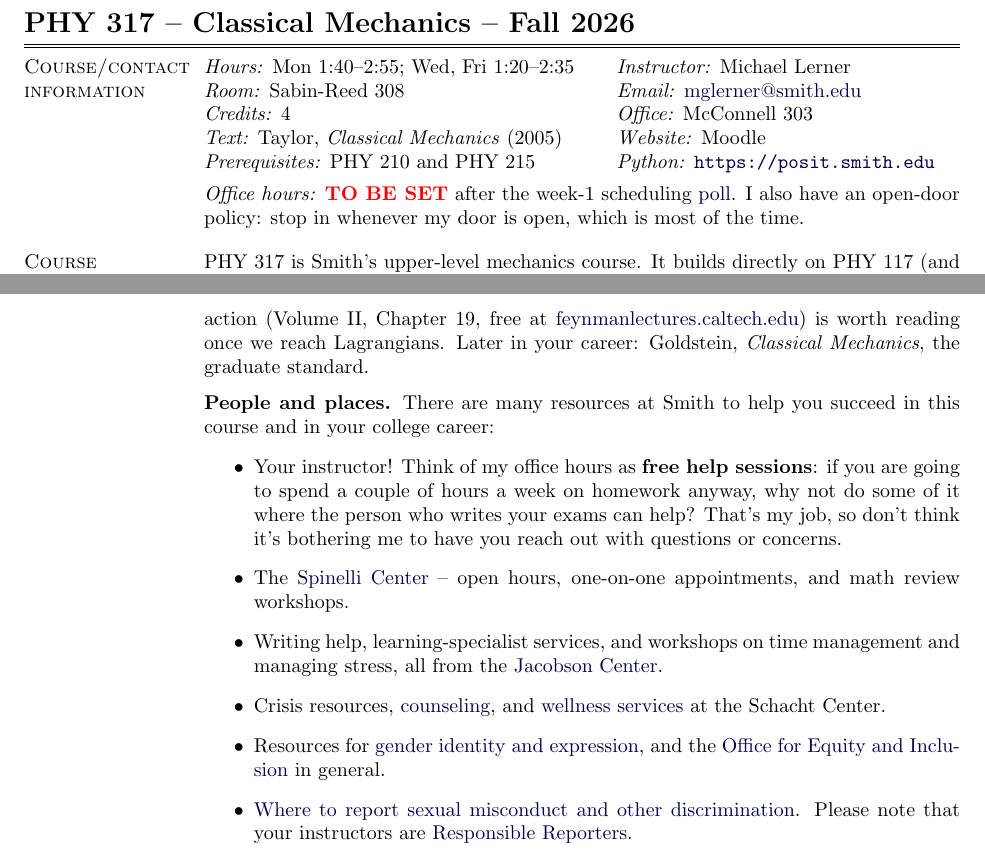
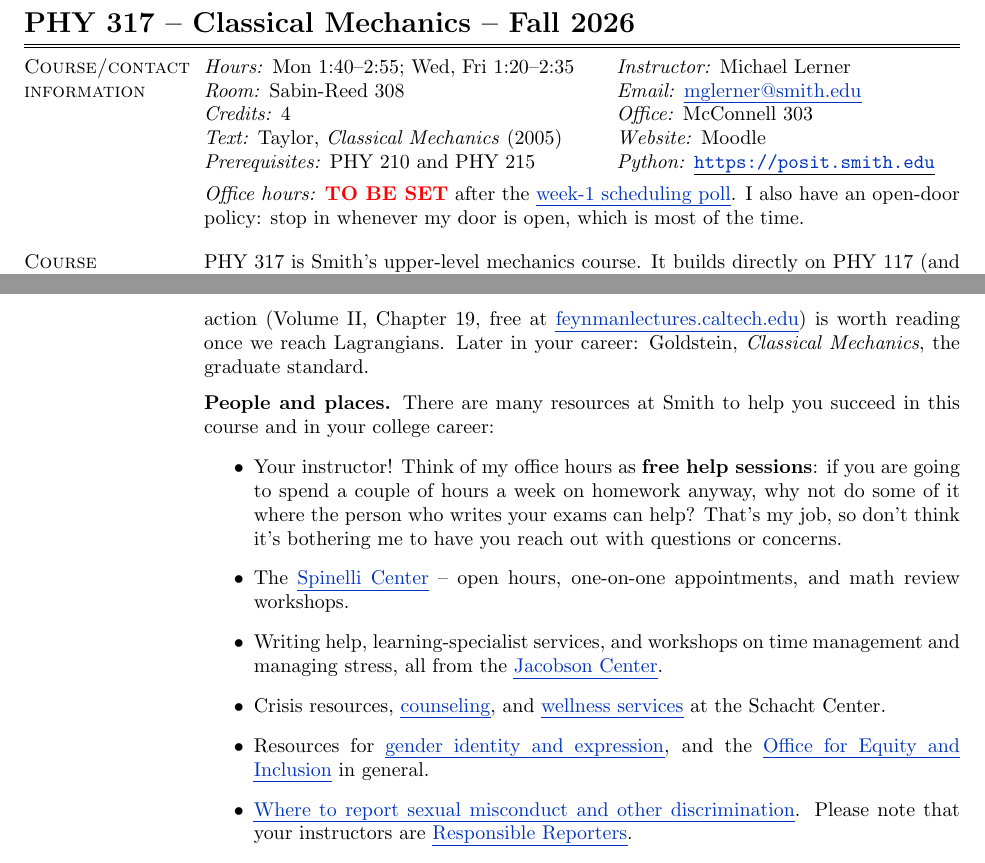
Before and after one commit to mglerner/ClassicalMechanics, a LaTeX document (SyllabusAndFirstDay/2026/PHY317Syllabus.tex): two parts of pages 1 and 9 of 9, joined at a grey line, cut so that both start at the same text. Compiled offline with pdfLaTeX.

Commit message:
Syllabus: underline + blue on every link; poll link text says what it is
Co-Authored-By: Claude Fable 5.1 <noreply@anthropic.com>
Claude-Session: https://claude.ai/code/session_015RAcPZi5nkqZkcCQ9LAREd

```diff
--- a/SyllabusAndFirstDay/2026/PHY317Syllabus.tex
+++ b/SyllabusAndFirstDay/2026/PHY317Syllabus.tex
@@ -24,6 +24,19 @@
 \lstset{language=Python, basicstyle=\ttfamily\small, columns=fullflexible,
   keepspaces=true, commentstyle=\itshape, showstringspaces=false,
   xleftmargin=1.5em, frame=none}
+% Links must be OBVIOUS (Michael, 2026-09-02): underline every \href and
+% \url (same ulem trick as the 210 syllabus) and use a visible blue rather
+% than Seth's near-black. \uline can't hyphenate, so give TeX some slack.
+\usepackage[normalem]{ulem}
+\definecolor{linkblue}{rgb}{0.0,0.2,0.75}
+\hypersetup{linkcolor=linkblue,urlcolor=linkblue,anchorcolor=linkblue}
+\setlength{\emergencystretch}{1.5em}
+\AtBeginDocument{%
+  \let\syllabushref\href
+  \renewcommand{\href}[2]{\syllabushref{#1}{\uline{#2}}}%
+  \let\syllabusurl\url
+  \renewcommand{\url}[1]{\uline{\syllabusurl{#1}}}%
+}
 \newcommand{\todonote}[1]{{\color{red} \textbf{[TODO: #1]}}}
 \pagestyle{fancy}
 
@@ -42,8 +55,8 @@
 \textit{Prerequisites:} PHY 210 and PHY 215 & \textit{Python:} \url{https://posit.smith.edu} \\[1ex]
 \end{tabular}~
 
-\textit{Office hours:} {\color{red}\textbf{TO BE SET}} after the week-1
-scheduling \href{https://www.when2meet.com/?38080171-R99td}{poll}. I
+\textit{Office hours:} {\color{red}\textbf{TO BE SET}} after the
+\href{https://www.when2meet.com/?38080171-R99td}{week-1 scheduling poll}. I
 also have an open-door policy: stop in whenever my door is open, which
 is most of the time.
 
```
Also changed, not shown: SyllabusAndFirstDay/2026/PHY317Syllabus.pdf.
